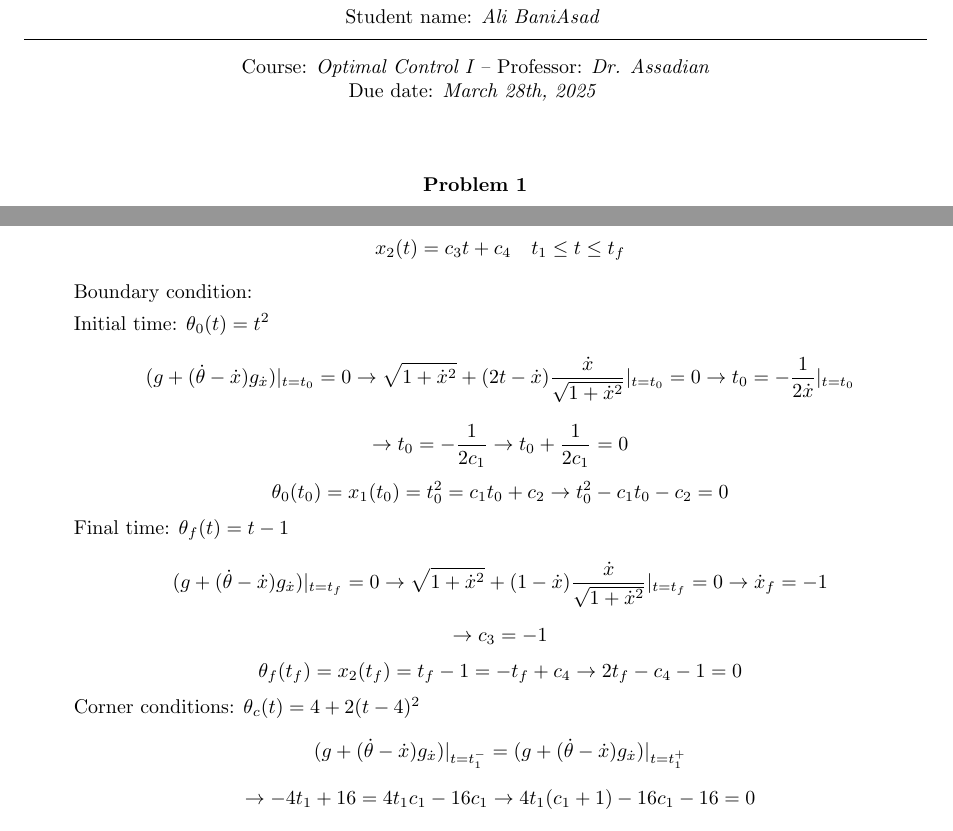
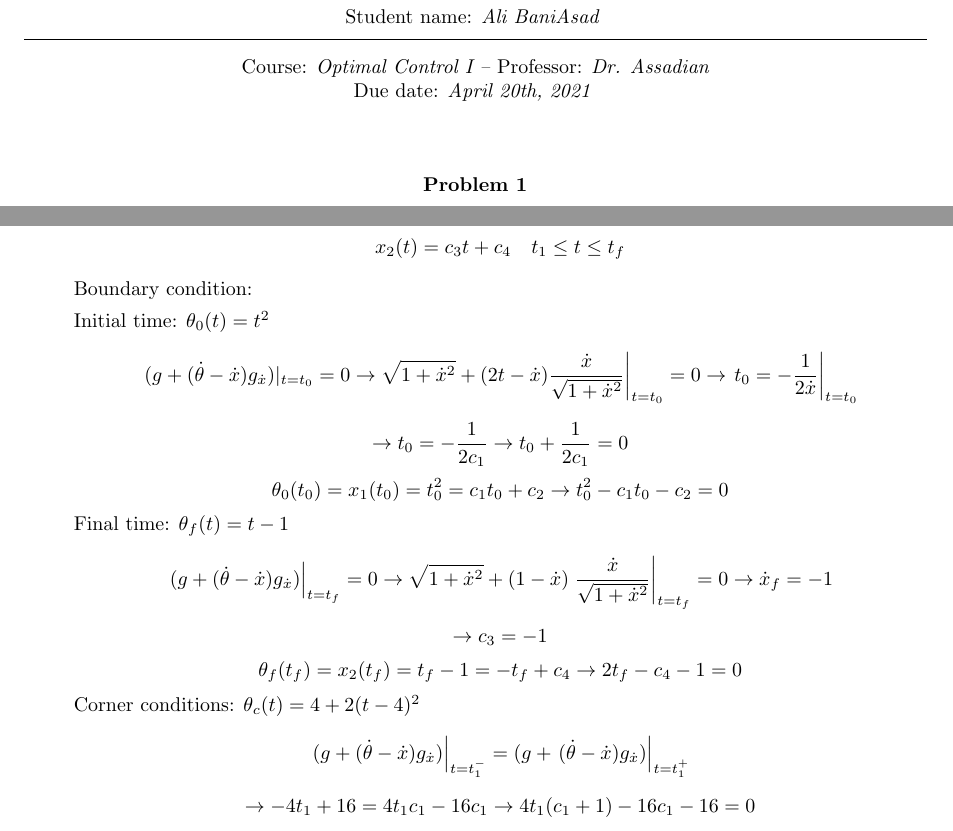
Before and after one commit to alibaniasad1999/Optimal-Control, a LaTeX problem sheet (HW/HW1/Repot/main.tex, which reads HW/HW1/Repot/Q3/HW1_3d.tex): two parts of pages 1 and 13 of 20, joined at a grey line, cut so that both start at the same text. Compiled offline with pdfLaTeX.

Commit message:
fix times and verical line size

```diff
--- a/HW/HW1/Repot/Q3/HW1_3d.tex
+++ b/HW/HW1/Repot/Q3/HW1_3d.tex
@@ -11,17 +11,17 @@ Boundary condition:
 
 Initial time:
 $\theta_0(t) = t^2 $
-$$(g + (\dot{\theta}-\dot{x})g_{\dot{x}}) \vert_{t = t_0}= 0 \to \sqrt{1+\dot{x}^2} + (2t -\dot{x} )\dfrac{\dot{x}}{\sqrt{1+\dot{x}^2}}\vert_{t = t_0} = 0 \to t_0 = -\dfrac{1}{2\dot{x}}\vert_{t = t_0}$$
+$$\left.(g + (\dot{\theta}-\dot{x})g_{\dot{x}}) \vert_{t = t_0}= 0 \to \sqrt{1+\dot{x}^2} + (2t -\dot{x} )\dfrac{\dot{x}}{\sqrt{1+\dot{x}^2}}\right\vert_{t = t_0} = 0 \to\left. t_0 = -\dfrac{1}{2\dot{x}}\right\vert_{t = t_0}$$
 $$\to t_0 = -\dfrac{1}{2c_1} \to t_0 + \dfrac{1}{2c_1} = 0$$
 $$\theta_0(t_0) = x_1(t_0) = t_0^2 = c_1t_0 + c_2 \to t_0^2 - c_1t_0 - c_2 = 0 $$
 Final time:
 $\theta_f(t) = t-1 $
-$$(g + (\dot{\theta}-\dot{x})g_{\dot{x}})\vert_{t = t_f}  = 0 \to \sqrt{1+\dot{x}^2} + (1-\dot{x}) \dfrac{\dot{x}}{\sqrt{1+\dot{x}^2}}\vert_{t = t_f} = 0 \to \dot{x}_f = -1$$
+$$\left.(g + (\dot{\theta}-\dot{x})g_{\dot{x}})\right\vert_{t = t_f}  = 0 \to \sqrt{1+\dot{x}^2} + (1-\dot{x}) \left.\dfrac{\dot{x}}{\sqrt{1+\dot{x}^2}}\right\vert_{t = t_f} = 0 \to \dot{x}_f = -1$$
 $$\to c_3 = -1$$
 $$\theta_f(t_f) = x_2(t_f) = t_f -1 = -t_f + c_4 \to 2t_f - c_4 -1 = 0 $$
 Corner conditions:
 $\theta_c(t) = 4 + 2(t-4)^2$
-$$(g + (\dot{\theta}-\dot{x})g_{\dot{x}}) \vert_{t = t_1^-} = (g + (\dot{\theta}-\dot{x})g_{\dot{x}}) \vert_{t = t_1^+} $$
+$$\left.(g + (\dot{\theta}-\dot{x})g_{\dot{x}})\right \vert_{t = t_1^-} = (g + \left.(\dot{\theta}-\dot{x})g_{\dot{x}}) \right\vert_{t = t_1^+} $$
 $$\to -4t_1 + 16 = 4t_1c_1 -16c_1 \to 4t_1(c_1+1) - 16c_1 -16 = 0$$
 In $t = t_1$:
 $$\theta_0(t_1) = \theta_f(t_1) \to c_1t_1+c_2 = -t_1 + c_4$$
--- a/HW/HW1/Repot/main.tex
+++ b/HW/HW1/Repot/main.tex
@@ -26,7 +26,7 @@
 
 \author{Ali BaniAsad} % Student name
 
-\date{March 28th, 2025} % Due date
+\date{April 20th, 2021} % Due date
 
 \institute{Sharif University of Technology \\ Institute of Aerospace} % Institute or school name
 
```
Also changed, not shown: HW/HW1/Repot/main.pdf.
